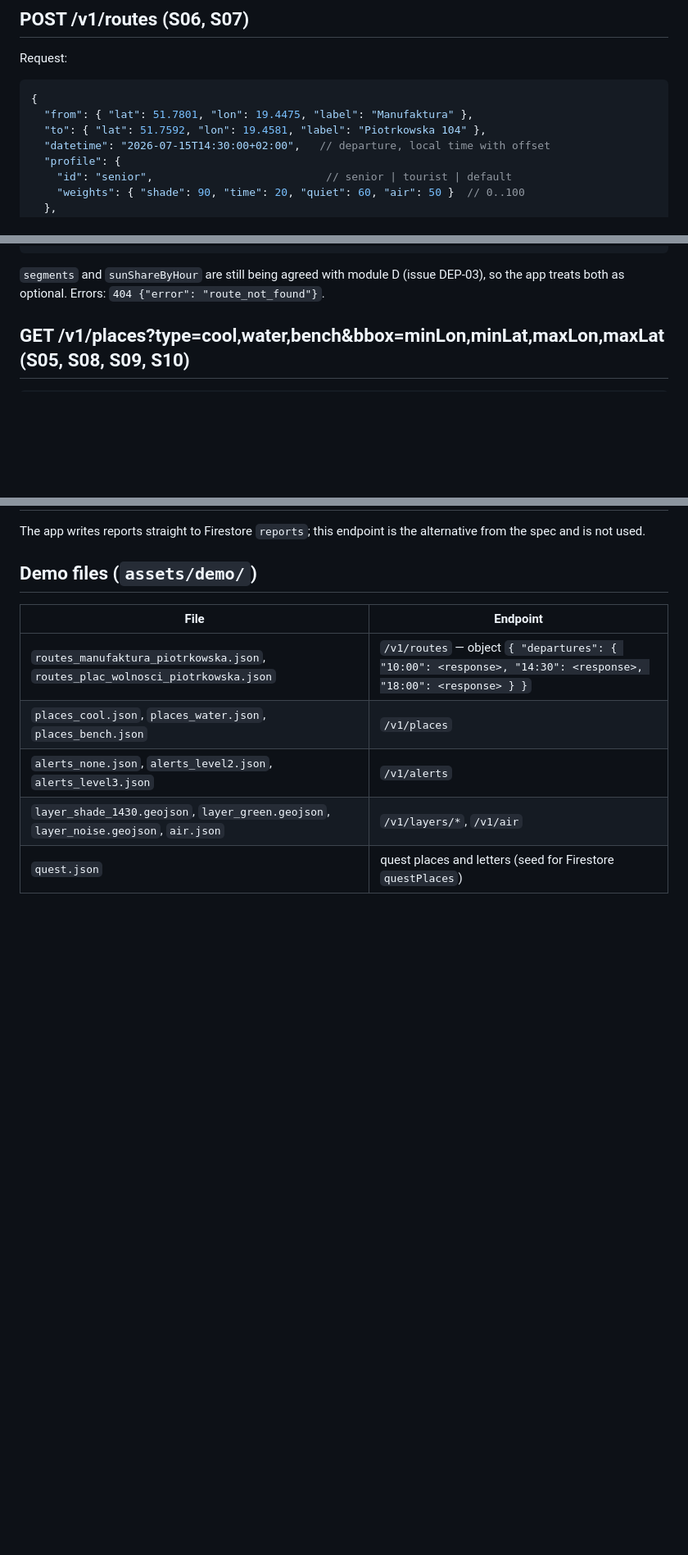
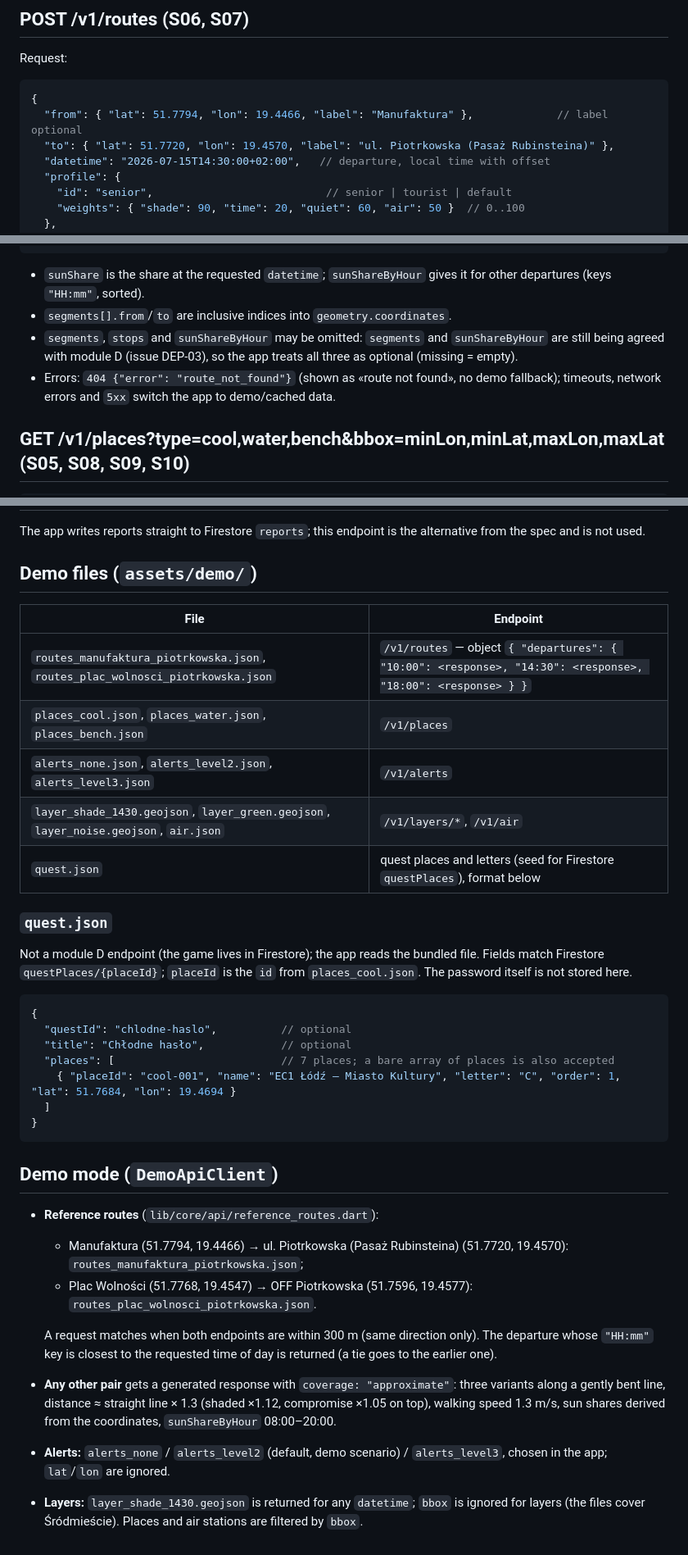
Before and after one commit to mikita672/cool-lodz-app, a Markdown page: docs/api-contract.md, 3 parts joined by grey strips. Shown at 82% size. GitHub-like rendering; blank space fills up the shorter version.

Commit message:
docs(api): add module D API contract and demo-mode rules
Co-Authored-By: Claude Opus 5.5 <noreply@anthropic.com>

````diff
--- a/docs/api-contract.md
+++ b/docs/api-contract.md
@@ -18,8 +18,8 @@ Request:
 
 ```jsonc
 {
-  "from": { "lat": 51.7801, "lon": 19.4475, "label": "Manufaktura" },
-  "to": { "lat": 51.7592, "lon": 19.4581, "label": "Piotrkowska 104" },
+  "from": { "lat": 51.7794, "lon": 19.4466, "label": "Manufaktura" },             // label optional
+  "to": { "lat": 51.7720, "lon": 19.4570, "label": "ul. Piotrkowska (Pasaż Rubinsteina)" },
   "datetime": "2026-07-15T14:30:00+02:00",   // departure, local time with offset
   "profile": {
     "id": "senior",                           // senior | tourist | default
@@ -52,7 +52,10 @@ Response `200`:
 }
 ```
 
-`segments` and `sunShareByHour` are still being agreed with module D (issue DEP-03), so the app treats both as optional. Errors: `404 {"error": "route_not_found"}`.
+- `sunShare` is the share at the requested `datetime`; `sunShareByHour` gives it for other departures (keys `"HH:mm"`, sorted).
+- `segments[].from`/`to` are inclusive indices into `geometry.coordinates`.
+- `segments`, `stops` and `sunShareByHour` may be omitted: `segments` and `sunShareByHour` are still being agreed with module D (issue DEP-03), so the app treats all three as optional (missing = empty).
+- Errors: `404 {"error": "route_not_found"}` (shown as «route not found», no demo fallback); timeouts, network errors and `5xx` switch the app to demo/cached data.
 
 ## GET /v1/places?type=cool,water,bench&bbox=minLon,minLat,maxLon,maxLat  (S05, S08, S09, S10)
 
@@ -138,4 +143,29 @@ The app writes reports straight to Firestore `reports`; this endpoint is the alt
 | `places_cool.json`, `places_water.json`, `places_bench.json` | `/v1/places` |
 | `alerts_none.json`, `alerts_level2.json`, `alerts_level3.json` | `/v1/alerts` |
 | `layer_shade_1430.geojson`, `layer_green.geojson`, `layer_noise.geojson`, `air.json` | `/v1/layers/*`, `/v1/air` |
-| `quest.json` | quest places and letters (seed for Firestore `questPlaces`) |
+| `quest.json` | quest places and letters (seed for Firestore `questPlaces`), format below |
+
+### `quest.json`
+
+Not a module D endpoint (the game lives in Firestore); the app reads the bundled file. Fields match Firestore `questPlaces/{placeId}`; `placeId` is the `id` from `places_cool.json`. The password itself is not stored here.
+
+```jsonc
+{
+  "questId": "chlodne-haslo",          // optional
+  "title": "Chłodne hasło",            // optional
+  "places": [                          // 7 places; a bare array of places is also accepted
+    { "placeId": "cool-001", "name": "EC1 Łódź – Miasto Kultury", "letter": "C", "order": 1, "lat": 51.7684, "lon": 19.4694 }
+  ]
+}
+```
+
+## Demo mode (`DemoApiClient`)
+
+- **Reference routes** (`lib/core/api/reference_routes.dart`):
+  - Manufaktura (51.7794, 19.4466) → ul. Piotrkowska (Pasaż Rubinsteina) (51.7720, 19.4570): `routes_manufaktura_piotrkowska.json`;
+  - Plac Wolności (51.7768, 19.4547) → OFF Piotrkowska (51.7596, 19.4577): `routes_plac_wolnosci_piotrkowska.json`.
+
+  A request matches when both endpoints are within 300 m (same direction only). The departure whose `"HH:mm"` key is closest to the requested time of day is returned (a tie goes to the earlier one).
+- **Any other pair** gets a generated response with `coverage: "approximate"`: three variants along a gently bent line, distance ≈ straight line × 1.3 (shaded ×1.12, compromise ×1.05 on top), walking speed 1.3 m/s, sun shares derived from the coordinates, `sunShareByHour` 08:00–20:00.
+- **Alerts:** `alerts_none` / `alerts_level2` (default, demo scenario) / `alerts_level3`, chosen in the app; `lat`/`lon` are ignored.
+- **Layers:** `layer_shade_1430.geojson` is returned for any `datetime`; `bbox` is ignored for layers (the files cover Śródmieście). Places and air stations are filtered by `bbox`.
````
Also changed, not shown: other parts of docs/api-contract.md (+3 -1 lines), docs/dev.md (+1 -0 lines).
